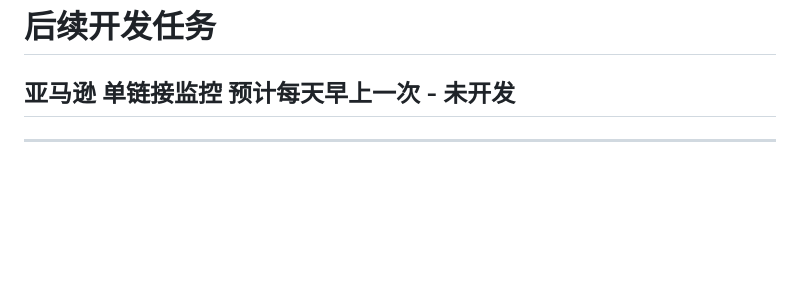
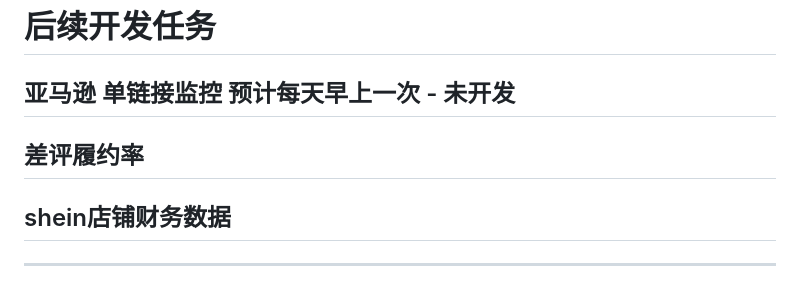
Before and after one commit to 68110923/chrome_plugins, a Markdown page: README.md, the part around the change. GitHub-like rendering; blank space fills up the shorter version.

Commit message:
第一个接口调通阶段提交

```diff
--- a/README.md
+++ b/README.md
@@ -61,5 +61,7 @@
 # 后续开发任务
 
 ## 亚马逊 单链接监控 预计每天早上一次 - 未开发
+## 差评履约率
+## shein店铺财务数据
 
 ---
```
